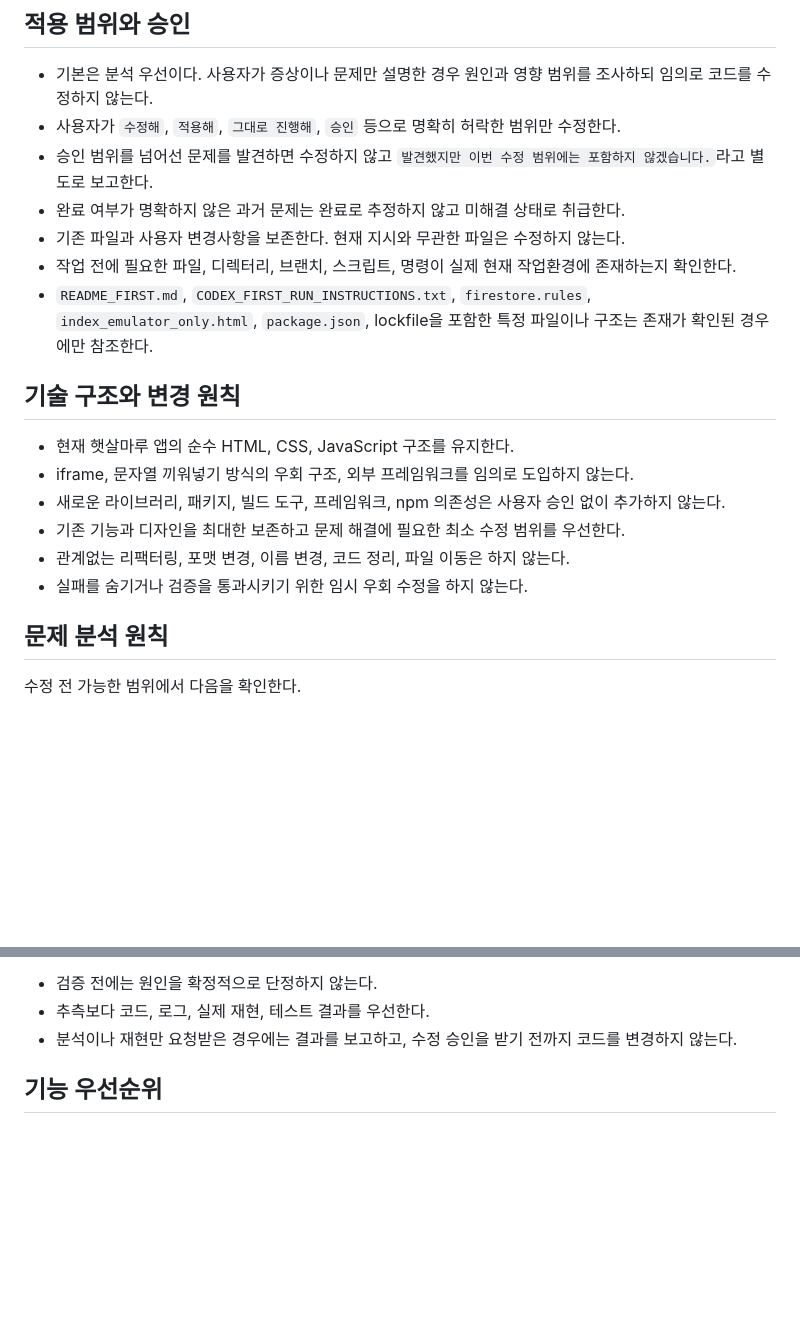
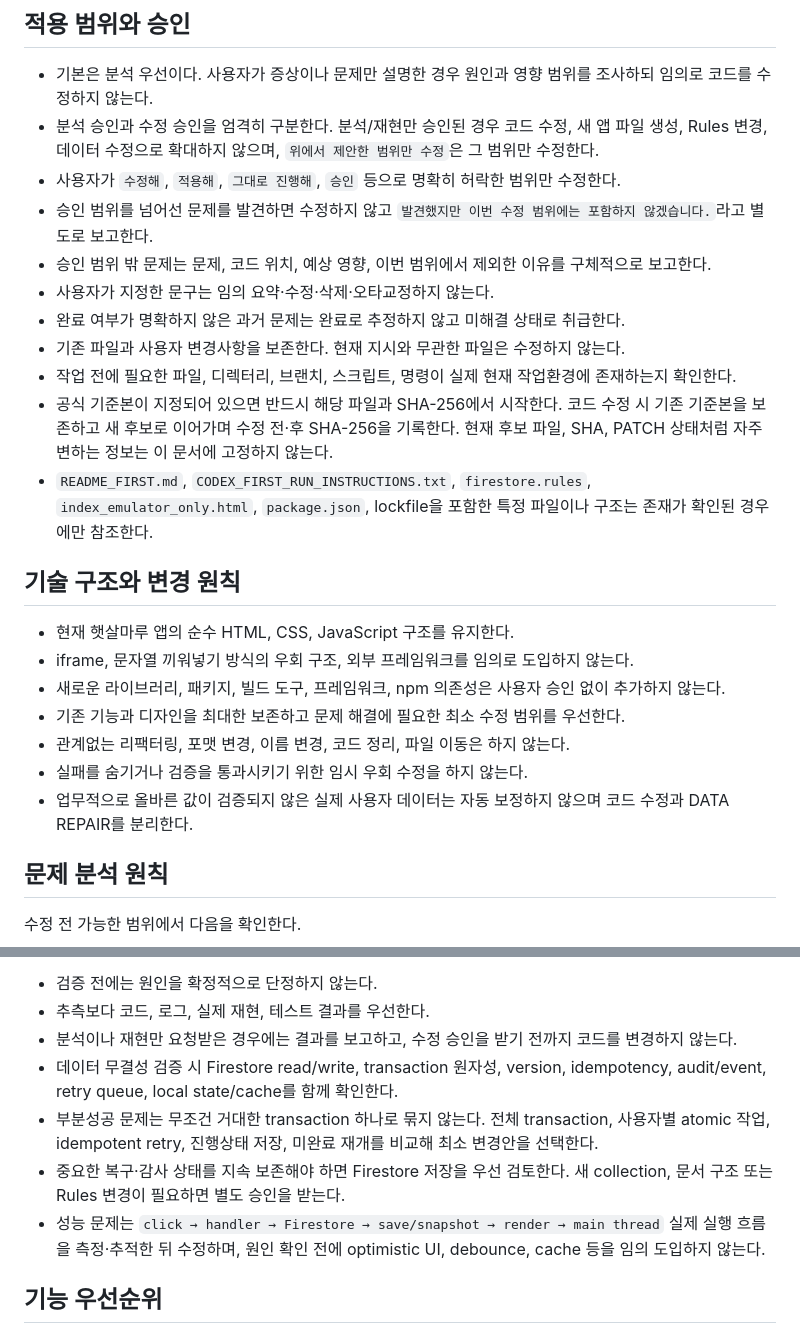
Before and after one commit to 2HARU-maker/haetsal_maru, a Markdown page: AGENTS.md, 2 parts joined by grey strips. GitHub-like rendering; blank space fills up the shorter version.

```diff
--- a/AGENTS.md
+++ b/AGENTS.md
@@ -5,11 +5,15 @@
 ## 적용 범위와 승인
 
 - 기본은 분석 우선이다. 사용자가 증상이나 문제만 설명한 경우 원인과 영향 범위를 조사하되 임의로 코드를 수정하지 않는다.
+- 분석 승인과 수정 승인을 엄격히 구분한다. 분석/재현만 승인된 경우 코드 수정, 새 앱 파일 생성, Rules 변경, 데이터 수정으로 확대하지 않으며, `위에서 제안한 범위만 수정`은 그 범위만 수정한다.
 - 사용자가 `수정해`, `적용해`, `그대로 진행해`, `승인` 등으로 명확히 허락한 범위만 수정한다.
 - 승인 범위를 넘어선 문제를 발견하면 수정하지 않고 `발견했지만 이번 수정 범위에는 포함하지 않겠습니다.`라고 별도로 보고한다.
+- 승인 범위 밖 문제는 문제, 코드 위치, 예상 영향, 이번 범위에서 제외한 이유를 구체적으로 보고한다.
+- 사용자가 지정한 문구는 임의 요약·수정·삭제·오타교정하지 않는다.
 - 완료 여부가 명확하지 않은 과거 문제는 완료로 추정하지 않고 미해결 상태로 취급한다.
 - 기존 파일과 사용자 변경사항을 보존한다. 현재 지시와 무관한 파일은 수정하지 않는다.
 - 작업 전에 필요한 파일, 디렉터리, 브랜치, 스크립트, 명령이 실제 현재 작업환경에 존재하는지 확인한다.
+- 공식 기준본이 지정되어 있으면 반드시 해당 파일과 SHA-256에서 시작한다. 코드 수정 시 기존 기준본을 보존하고 새 후보로 이어가며 수정 전·후 SHA-256을 기록한다. 현재 후보 파일, SHA, PATCH 상태처럼 자주 변하는 정보는 이 문서에 고정하지 않는다.
 - `README_FIRST.md`, `CODEX_FIRST_RUN_INSTRUCTIONS.txt`, `firestore.rules`, `index_emulator_only.html`, `package.json`, lockfile을 포함한 특정 파일이나 구조는 존재가 확인된 경우에만 참조한다.
 
 ## 기술 구조와 변경 원칙
@@ -20,6 +24,7 @@
 - 기존 기능과 디자인을 최대한 보존하고 문제 해결에 필요한 최소 수정 범위를 우선한다.
 - 관계없는 리팩터링, 포맷 변경, 이름 변경, 코드 정리, 파일 이동은 하지 않는다.
 - 실패를 숨기거나 검증을 통과시키기 위한 임시 우회 수정을 하지 않는다.
+- 업무적으로 올바른 값이 검증되지 않은 실제 사용자 데이터는 자동 보정하지 않으며 코드 수정과 DATA REPAIR를 분리한다.
 
 ## 문제 분석 원칙
 
@@ -36,6 +41,10 @@
 - 검증 전에는 원인을 확정적으로 단정하지 않는다.
 - 추측보다 코드, 로그, 실제 재현, 테스트 결과를 우선한다.
 - 분석이나 재현만 요청받은 경우에는 결과를 보고하고, 수정 승인을 받기 전까지 코드를 변경하지 않는다.
+- 데이터 무결성 검증 시 Firestore read/write, transaction 원자성, version, idempotency, audit/event, retry queue, local state/cache를 함께 확인한다.
+- 부분성공 문제는 무조건 거대한 transaction 하나로 묶지 않는다. 전체 transaction, 사용자별 atomic 작업, idempotent retry, 진행상태 저장, 미완료 재개를 비교해 최소 변경안을 선택한다.
+- 중요한 복구·감사 상태를 지속 보존해야 하면 Firestore 저장을 우선 검토한다. 새 collection, 문서 구조 또는 Rules 변경이 필요하면 별도 승인을 받는다.
+- 성능 문제는 `click → handler → Firestore → save/snapshot → render → main thread` 실제 실행 흐름을 측정·추적한 뒤 수정하며, 원인 확인 전에 optimistic UI, debounce, cache 등을 임의 도입하지 않는다.
 
 ## 기능 우선순위
 
```
Also changed, not shown: other parts of AGENTS.md (+19 -0 lines).
